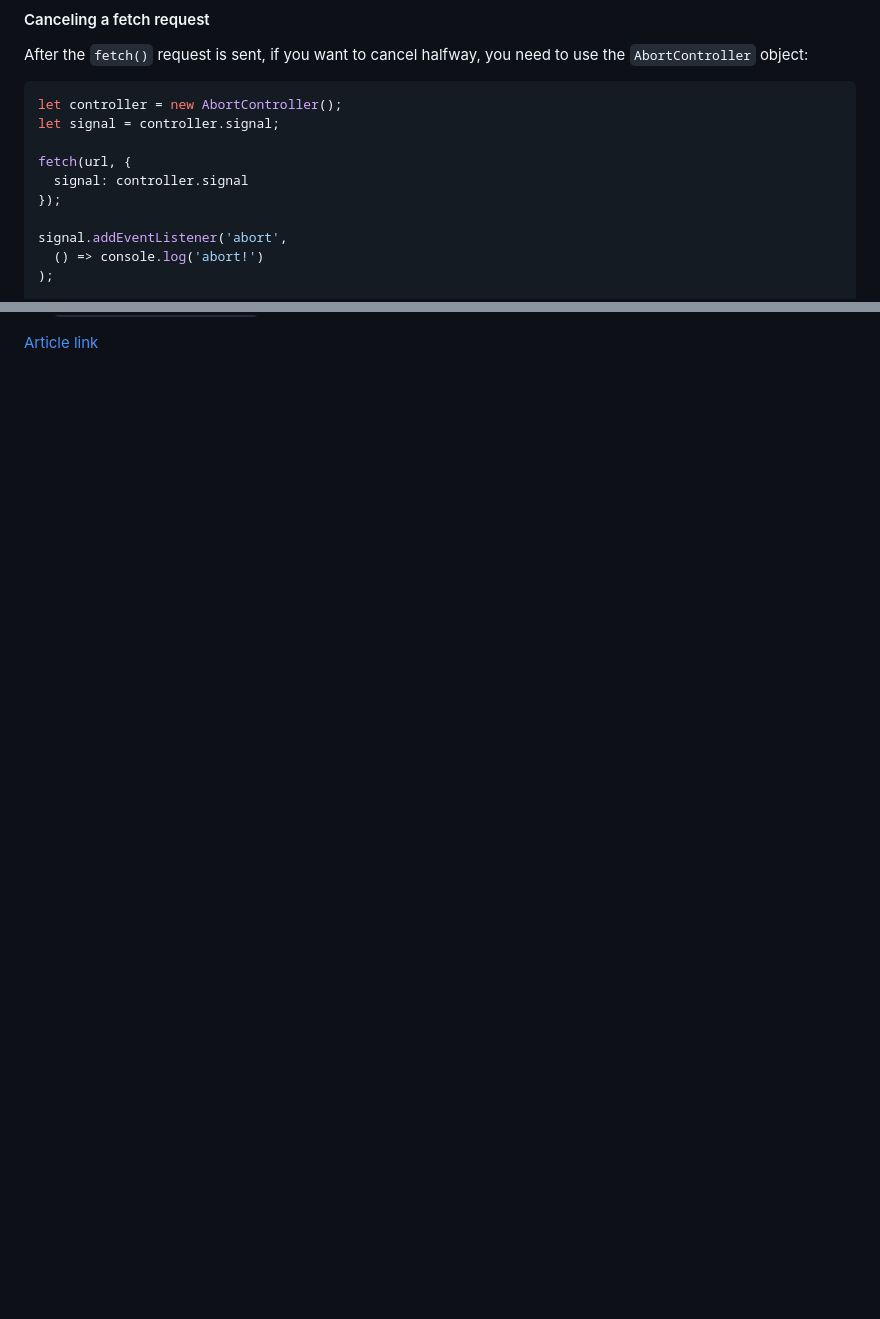
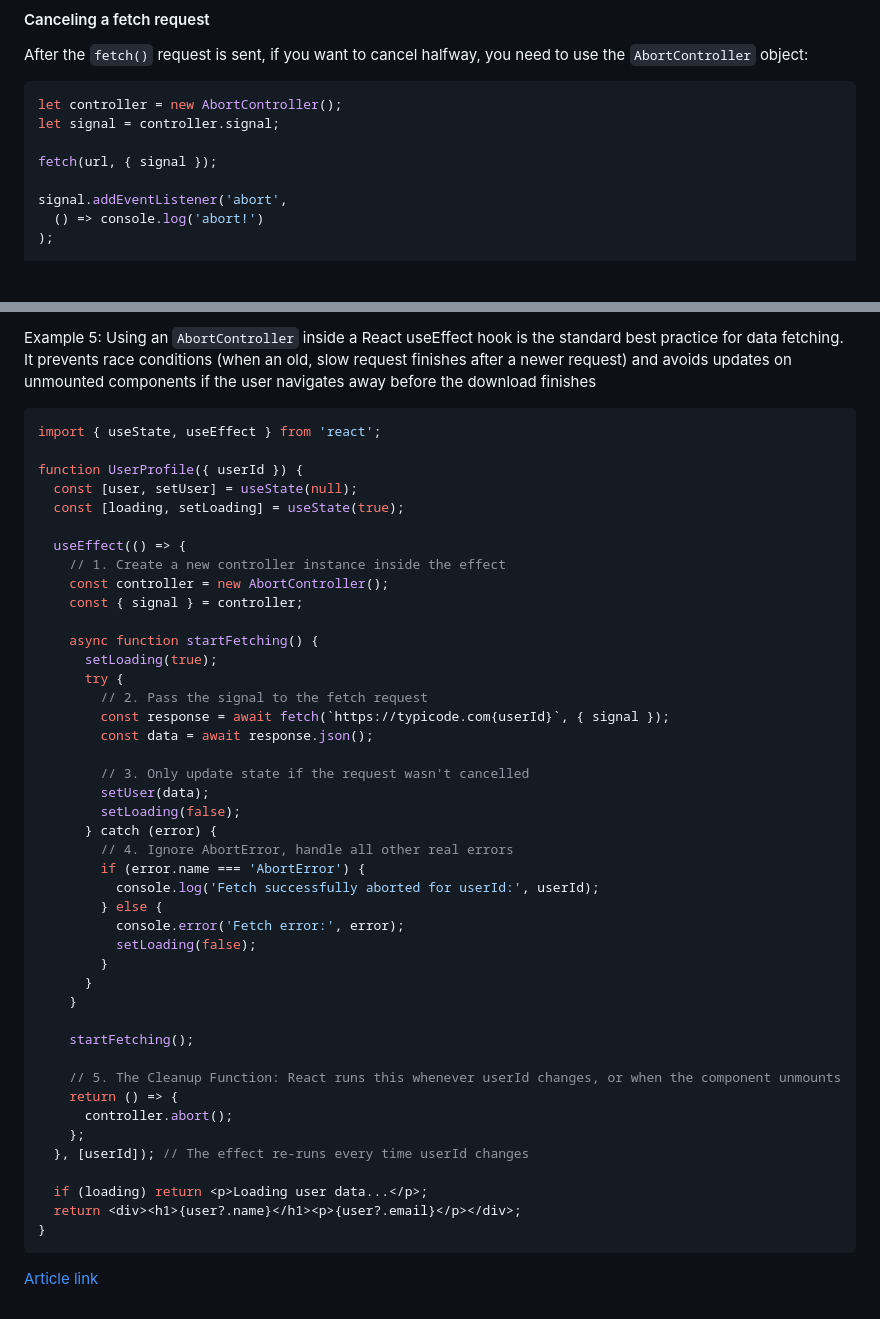
Before and after one commit to pushkar100/notes-javascript, a Markdown page: 8-promises-async-await-and-fetch.md, 2 parts joined by grey strips. GitHub-like rendering; blank space fills up the shorter version.

````diff
--- a/8-promises-async-await-and-fetch.md
+++ b/8-promises-async-await-and-fetch.md
@@ -1391,9 +1391,7 @@ After the `fetch()` request is sent, if you want to cancel halfway, you need to
 let controller = new AbortController();
 let signal = controller.signal;
 
-fetch(url, {
-  signal: controller.signal
-});
+fetch(url, { signal });
 
 signal.addEventListener('abort',
   () => console.log('abort!')
@@ -1413 +1499,48 @@ In the above example:
+Example 5: Using an `AbortController` inside a React useEffect hook is the standard best practice for data fetching. It prevents race conditions (when an old, slow request finishes after a newer request) and avoids updates on unmounted components if the user navigates away before the download finishes
+```jsx
+import { useState, useEffect } from 'react';
+
+function UserProfile({ userId }) {
+  const [user, setUser] = useState(null);
+  const [loading, setLoading] = useState(true);
+
+  useEffect(() => {
+    // 1. Create a new controller instance inside the effect
+    const controller = new AbortController();
+    const { signal } = controller;
+
+    async function startFetching() {
+      setLoading(true);
+      try {
+        // 2. Pass the signal to the fetch request
+        const response = await fetch(`https://typicode.com{userId}`, { signal });
+        const data = await response.json();
+
+        // 3. Only update state if the request wasn't cancelled
+        setUser(data);
+        setLoading(false);
+      } catch (error) {
+        // 4. Ignore AbortError, handle all other real errors
+        if (error.name === 'AbortError') {
+          console.log('Fetch successfully aborted for userId:', userId);
+        } else {
+          console.error('Fetch error:', error);
+          setLoading(false);
+        }
+      }
+    }
+
+    startFetching();
+
+    // 5. The Cleanup Function: React runs this whenever userId changes, or when the component unmounts
+    return () => {
+      controller.abort();
+    };
+  }, [userId]); // The effect re-runs every time userId changes
+
+  if (loading) return <p>Loading user data...</p>;
+  return <div><h1>{user?.name}</h1><p>{user?.email}</p></div>;
+}
+```
+
 [Article link](https://betterprogramming.pub/deep-insights-into-javascripts-fetch-api-e8e8203c0965)
````
Also changed, not shown: other parts of 8-promises-async-await-and-fetch.md (+88 -0 lines).
